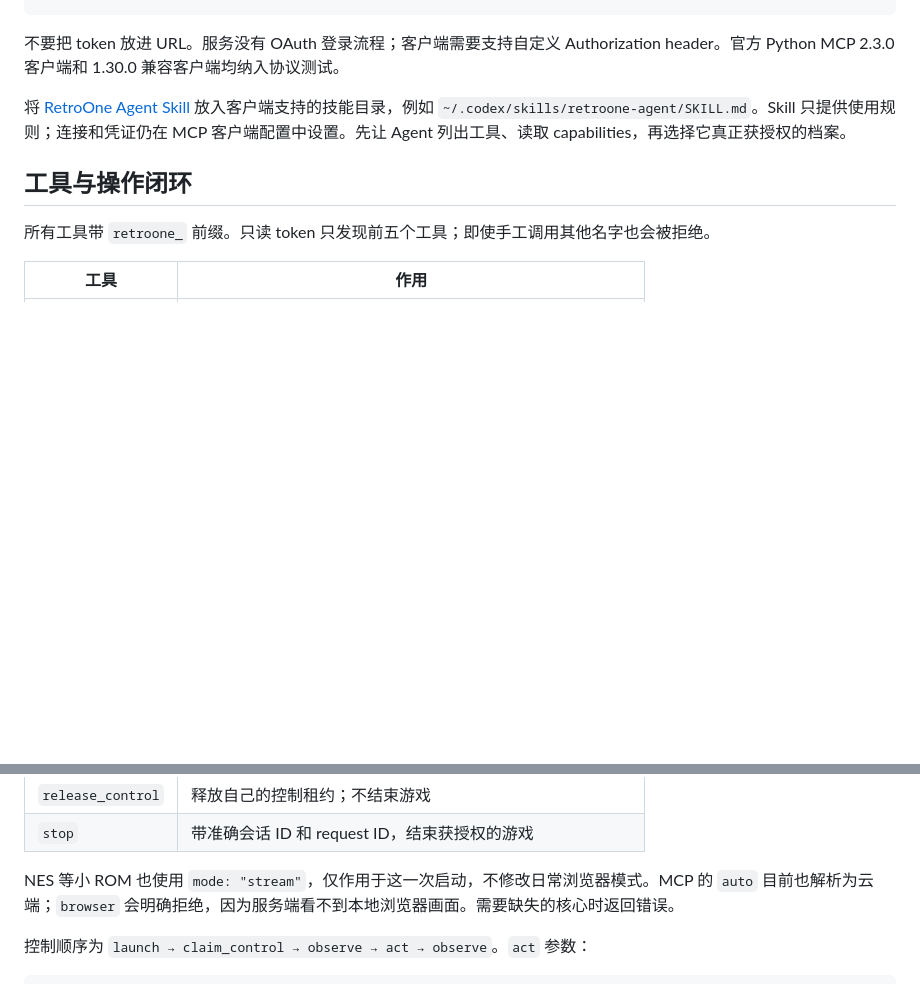
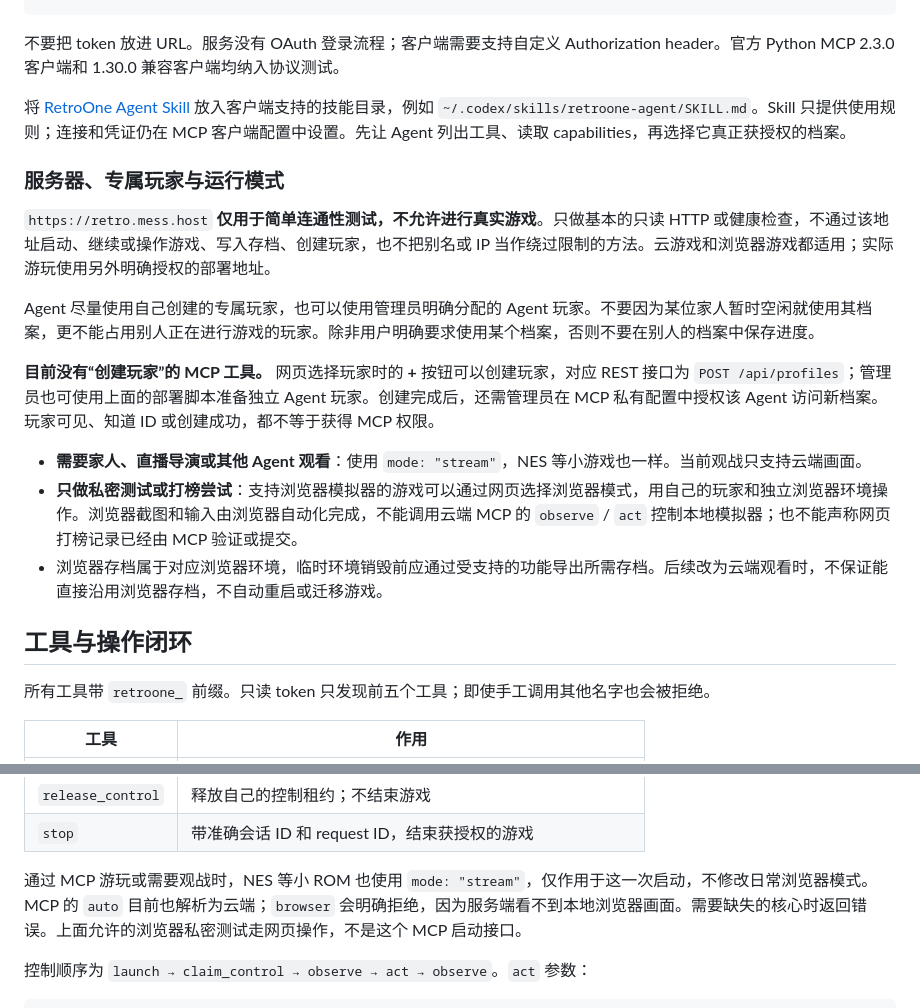
Before and after one commit to zhuzhe1983/retroOne, a Markdown page: docs/mcp.md, 2 parts joined by grey strips. Rendered like a GitHub page; blank space fills up the shorter version.

Commit message:
Document agent profile ownership and cloud versus browser play

```diff
--- a/docs/mcp.md
+++ b/docs/mcp.md
@@ -75,6 +75,18 @@ Header: Authorization: Bearer <分配给这个 Agent 的私有 token>
 
 将 [RetroOne Agent Skill](skills/retroone-agent/SKILL.md) 放入客户端支持的技能目录，例如 `~/.codex/skills/retroone-agent/SKILL.md`。Skill 只提供使用规则；连接和凭证仍在 MCP 客户端配置中设置。先让 Agent 列出工具、读取 capabilities，再选择它真正获授权的档案。
 
+### 服务器、专属玩家与运行模式
+
+`https://retro.mess.host` **仅用于简单连通性测试，不允许进行真实游戏**。只做基本的只读 HTTP 或健康检查，不通过该地址启动、继续或操作游戏、写入存档、创建玩家，也不把别名或 IP 当作绕过限制的方法。云游戏和浏览器游戏都适用；实际游玩使用另外明确授权的部署地址。
+
+Agent 尽量使用自己创建的专属玩家，也可以使用管理员明确分配的 Agent 玩家。不要因为某位家人暂时空闲就使用其档案，更不能占用别人正在进行游戏的玩家。除非用户明确要求使用某个档案，否则不要在别人的档案中保存进度。
+
+**目前没有“创建玩家”的 MCP 工具。** 网页选择玩家时的 **+** 按钮可以创建玩家，对应 REST 接口为 `POST /api/profiles`；管理员也可使用上面的部署脚本准备独立 Agent 玩家。创建完成后，还需管理员在 MCP 私有配置中授权该 Agent 访问新档案。玩家可见、知道 ID 或创建成功，都不等于获得 MCP 权限。
+
+- **需要家人、直播导演或其他 Agent 观看**：使用 `mode: "stream"`，NES 等小游戏也一样。当前观战只支持云端画面。
+- **只做私密测试或打榜尝试**：支持浏览器模拟器的游戏可以通过网页选择浏览器模式，用自己的玩家和独立浏览器环境操作。浏览器截图和输入由浏览器自动化完成，不能调用云端 MCP 的 `observe` / `act` 控制本地模拟器；也不能声称网页打榜记录已经由 MCP 验证或提交。
+- 浏览器存档属于对应浏览器环境，临时环境销毁前应通过受支持的功能导出所需存档。后续改为云端观看时，不保证能直接沿用浏览器存档，不自动重启或迁移游戏。
+
 ## 工具与操作闭环
 
 所有工具带 `retroone_` 前缀。只读 token 只发现前五个工具；即使手工调用其他名字也会被拒绝。
@@ -92,7 +104,7 @@ Header: Authorization: Bearer <分配给这个 Agent 的私有 token>
 | `release_control` | 释放自己的控制租约；不结束游戏 |
 | `stop` | 带准确会话 ID 和 request ID，结束获授权的游戏 |
 
-NES 等小 ROM 也使用 `mode: "stream"`，仅作用于这一次启动，不修改日常浏览器模式。MCP 的 `auto` 目前也解析为云端；`browser` 会明确拒绝，因为服务端看不到本地浏览器画面。需要缺失的核心时返回错误。
+通过 MCP 游玩或需要观战时，NES 等小 ROM 也使用 `mode: "stream"`，仅作用于这一次启动，不修改日常浏览器模式。MCP 的 `auto` 目前也解析为云端；`browser` 会明确拒绝，因为服务端看不到本地浏览器画面。需要缺失的核心时返回错误。上面允许的浏览器私密测试走网页操作，不是这个 MCP 启动接口。
 
 控制顺序为 `launch → claim_control → observe → act → observe`。`act` 参数：
 
```
Also changed, not shown: 1 other file.
